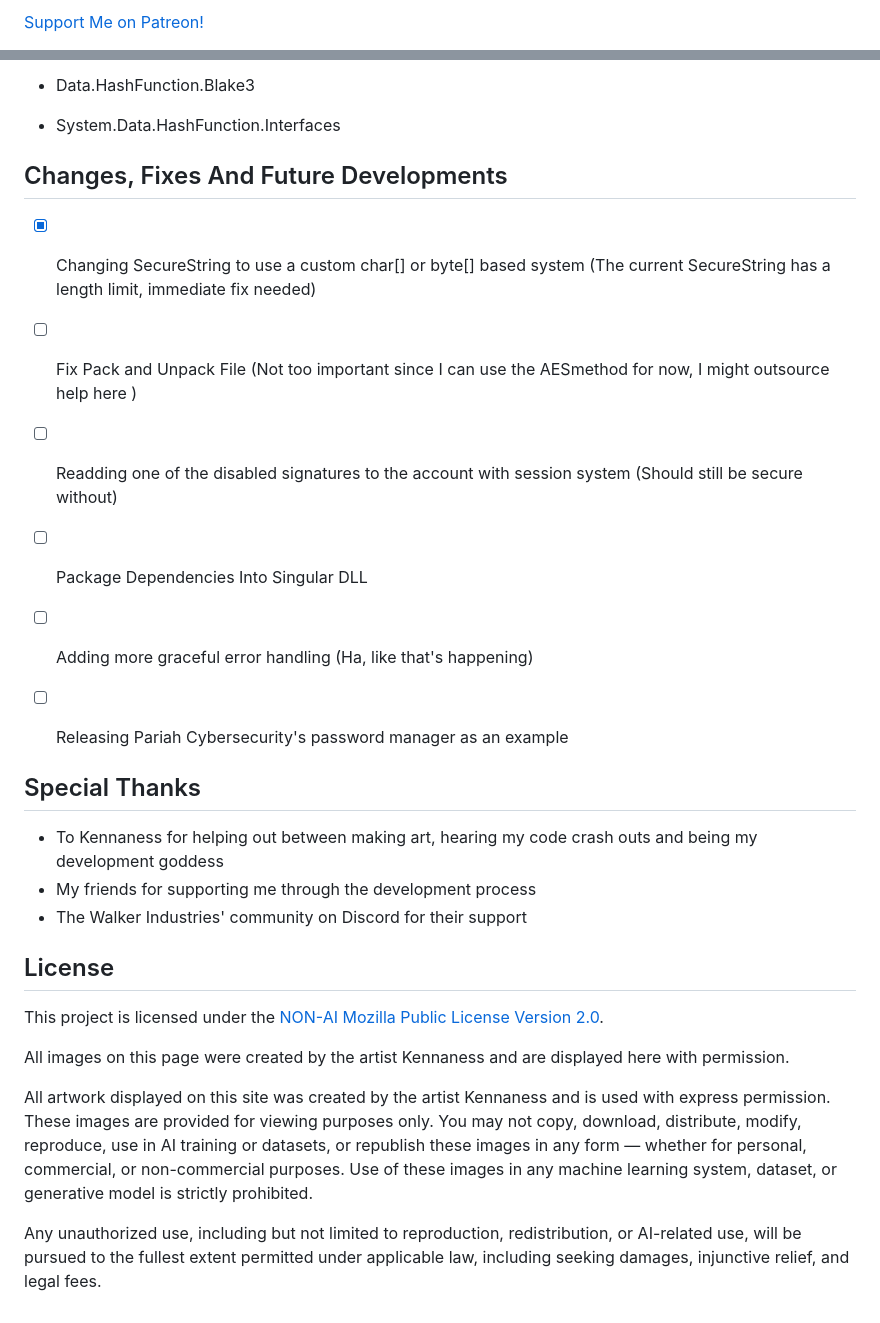
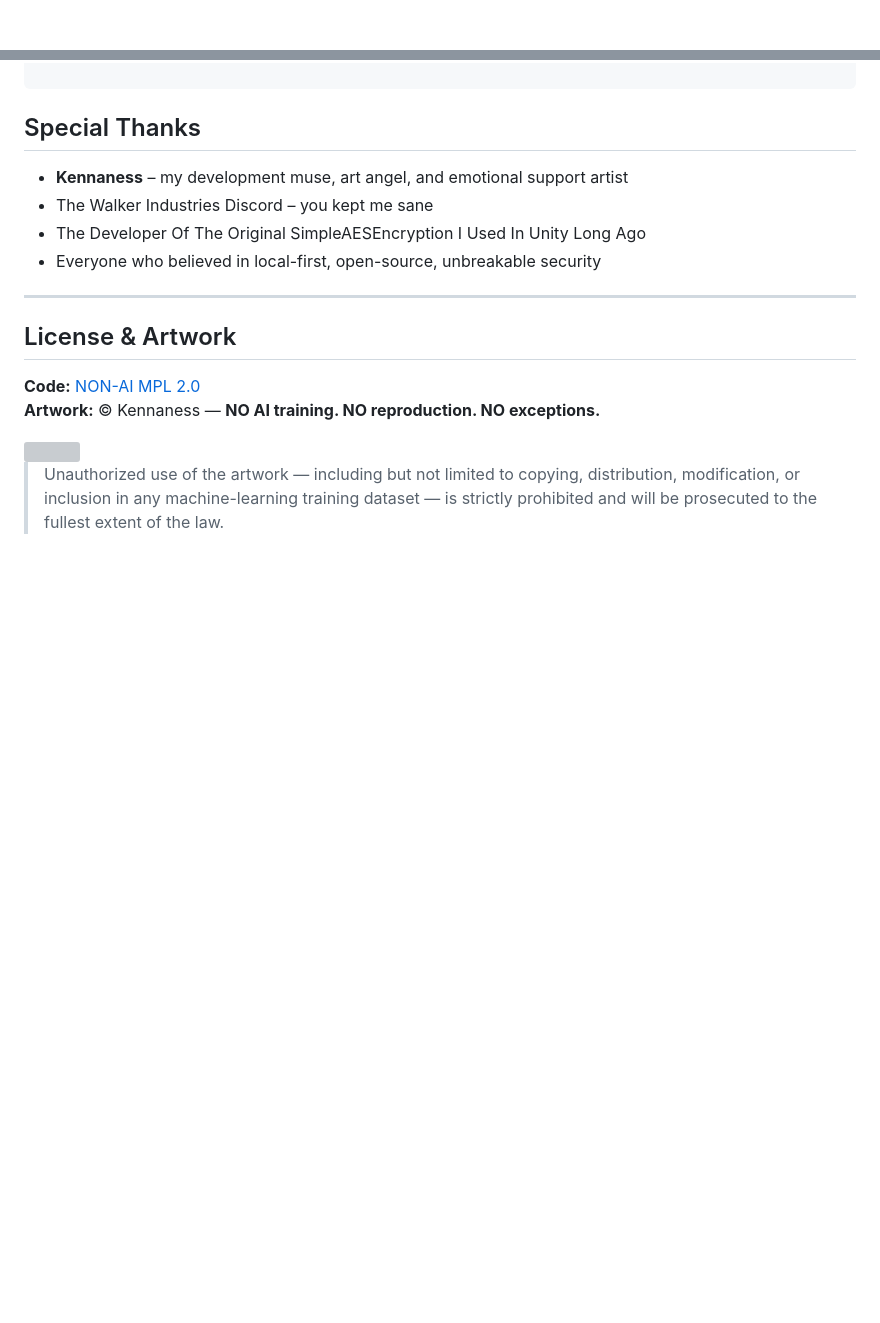
Before and after one commit to Walker-Industries-RnD/PariahCybersecurity, a Markdown page: README.md, 2 parts joined by grey strips. Drawn GitHub-style; blank space fills up the shorter version; grey boxes are pictures that could not be loaded.

Commit message:
Revise README for project updates and branding
Updated the README to reflect changes in project branding and structure, including a new trailer section and feature matrix.

```diff
--- a/README.md
+++ b/README.md
@@ -44,3 +40,3 @@ This is fully open source and free forever! It was made to target Windows, Linux
 
-[Support Me on Patreon!](https://www.patreon.com/walkerdev)
+<br>
 
@@ -127,28 +127,15 @@ Keep in mind; there are a lot of systems within Pariah. Go to the [[Examples Dir
-- Data.HashFunction.Blake3
-
-- System.Data.HashFunction.Interfaces
-
-
-
-## Changes, Fixes And Future Developments
-
-- [X] Changing SecureString to use a custom char[] or byte[] based system (The current SecureString has a length limit, immediate fix needed)
-- [ ] Fix Pack and Unpack File (Not too important since I can use the AESmethod for now, I might outsource help here )
-- [ ] Readding one of the disabled signatures to the account with session system (Should still be secure without)
-- [ ] Package Dependencies Into Singular DLL
-- [ ] Adding more graceful error handling (Ha, like that's happening)
-- [ ] Releasing Pariah Cybersecurity's password manager as an example
-
 
 ## Special Thanks
 
-- To Kennaness for helping out between making art, hearing my code crash outs and being my development goddess
-- My friends for supporting me through the development process
-- The Walker Industries' community on Discord for their support
+- **Kennaness** – my development muse, art angel, and emotional support artist
+- The Walker Industries Discord – you kept me sane
+- The Developer Of The Original SimpleAESEncryption I Used In Unity Long Ago
+- Everyone who believed in local-first, open-source, unbreakable security
 
+---
 
-## License
-This project is licensed under the [NON-AI Mozilla Public License Version 2.0](https://raw.githubusercontent.com/non-ai-licenses/non-ai-licenses/main/NON-AI-MPL-2.0).
+## License & Artwork
 
-All images on this page were created by the artist Kennaness and are displayed here with permission.
+**Code:** [NON-AI MPL 2.0](https://raw.githubusercontent.com/non-ai-licenses/non-ai-licenses/main/NON-AI-MPL-2.0)
+**Artwork:** © Kennaness — **NO AI training. NO reproduction. NO exceptions.**
 
@@ -155,7 +143,2 @@ All images on this page were created by the artist Kennaness and are displayed h
 
-All artwork displayed on this site was created by the artist Kennaness and is used with express permission.
-These images are provided for viewing purposes only.
-You may not copy, download, distribute, modify, reproduce, use in AI training or datasets, or republish these images in any form — whether for personal, commercial, or non-commercial purposes.
-Use of these images in any machine learning system, dataset, or generative model is strictly prohibited.
-
-Any unauthorized use, including but not limited to reproduction, redistribution, or AI-related use, will  be pursued to the fullest extent permitted under applicable law, including seeking damages, injunctive relief, and legal fees.
+> Unauthorized use of the artwork — including but not limited to copying, distribution, modification, or inclusion in any machine-learning training dataset — is strictly prohibited and will be prosecuted to the fullest extent of the law.
```
Also changed, not shown: other parts of README.md (+97 -96 lines).
